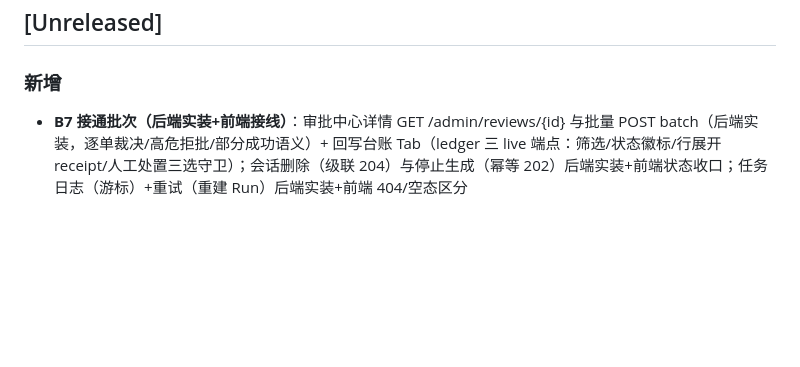
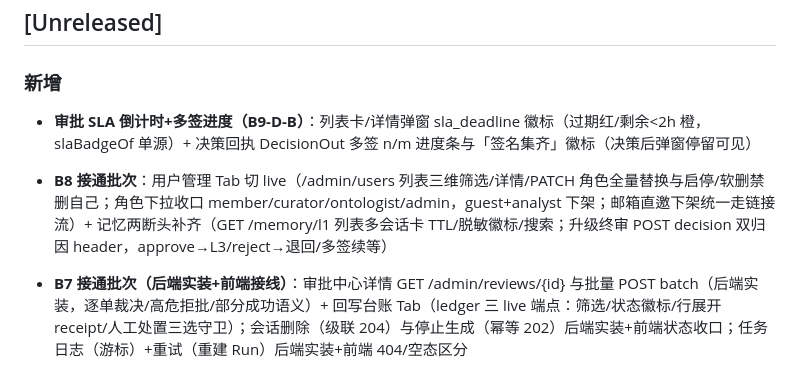
Before and after one commit to liu270110/ontology-agent-main, a Markdown page: frontend/CHANGELOG.md, the part around the change. Drawn GitHub-style; blank space fills up the shorter version.

Commit message:
docs(changelog): B9-D-B SLA/多签记录

```diff
--- a/frontend/CHANGELOG.md
+++ b/frontend/CHANGELOG.md
@@ -9,6 +9,10 @@
 ## [Unreleased]
 
 ### 新增
+
+- **审批 SLA 倒计时+多签进度（B9-D-B）**：列表卡/详情弹窗 sla_deadline 徽标（过期红/剩余<2h 橙，slaBadgeOf 单源）+ 决策回执 DecisionOut 多签 n/m 进度条与「签名集齐」徽标（决策后弹窗停留可见）
+- **B8 接通批次**：用户管理 Tab 切 live（/admin/users 列表三维筛选/详情/PATCH 角色全量替换与启停/软删禁删自己；角色下拉收口 member/curator/ontologist/admin，guest+analyst 下架；邮箱直邀下架统一走链接流）+ 记忆两断头补齐（GET /memory/l1 列表多会话卡 TTL/脱敏徽标/搜索；升级终审 POST decision 双归因 header，approve→L3/reject→退回/多签续等）
+
 
 - **B7 接通批次（后端实装+前端接线）**：审批中心详情 GET /admin/reviews/{id} 与批量 POST batch（后端实装，逐单裁决/高危拒批/部分成功语义）+ 回写台账 Tab（ledger 三 live 端点：筛选/状态徽标/行展开 receipt/人工处置三选守卫）；会话删除（级联 204）与停止生成（幂等 202）后端实装+前端状态收口；任务日志（游标）+重试（重建 Run）后端实装+前端 404/空态区分
 
```
